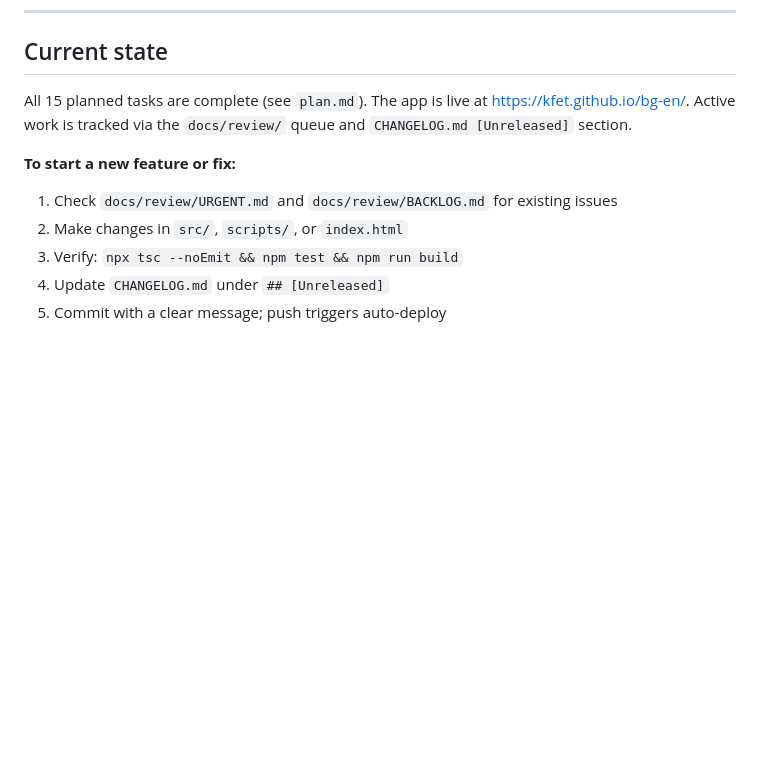
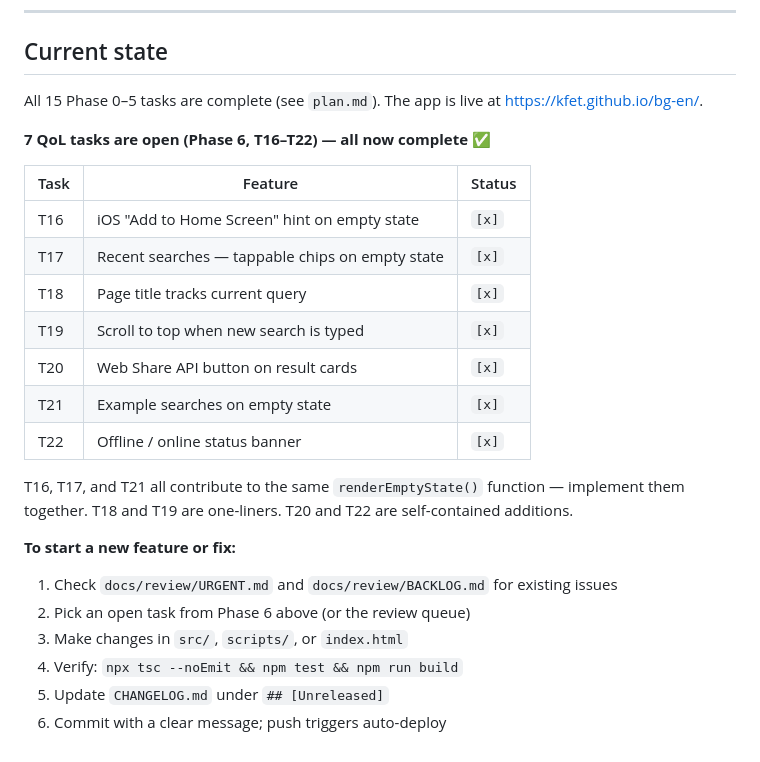
Before and after one commit to kfet/bg-en, a Markdown page: AGENTS.md, the part around the change. Drawn GitHub-style; blank space fills up the shorter version.

Commit message:
docs: mark Phase 6 (T16–T22) complete in AGENTS.md

```diff
--- a/AGENTS.md
+++ b/AGENTS.md
@@ -161,11 +161,26 @@ Check these before starting any work session.
 
 ## Current state
 
-All 15 planned tasks are complete (see `plan.md`). The app is live at https://kfet.github.io/bg-en/. Active work is tracked via the `docs/review/` queue and `CHANGELOG.md [Unreleased]` section.
+All 15 Phase 0–5 tasks are complete (see `plan.md`). The app is live at https://kfet.github.io/bg-en/.
+
+**7 QoL tasks are open (Phase 6, T16–T22) — all now complete ✅**
+
+| Task | Feature | Status |
+|------|---------|--------|
+| T16 | iOS "Add to Home Screen" hint on empty state | `[x]` |
+| T17 | Recent searches — tappable chips on empty state | `[x]` |
+| T18 | Page title tracks current query | `[x]` |
+| T19 | Scroll to top when new search is typed | `[x]` |
+| T20 | Web Share API button on result cards | `[x]` |
+| T21 | Example searches on empty state | `[x]` |
+| T22 | Offline / online status banner | `[x]` |
+
+T16, T17, and T21 all contribute to the same `renderEmptyState()` function — implement them together. T18 and T19 are one-liners. T20 and T22 are self-contained additions.
 
 **To start a new feature or fix:**
 1. Check `docs/review/URGENT.md` and `docs/review/BACKLOG.md` for existing issues
-2. Make changes in `src/`, `scripts/`, or `index.html`
-3. Verify: `npx tsc --noEmit && npm test && npm run build`
-4. Update `CHANGELOG.md` under `## [Unreleased]`
-5. Commit with a clear message; push triggers auto-deploy
+2. Pick an open task from Phase 6 above (or the review queue)
+3. Make changes in `src/`, `scripts/`, or `index.html`
+4. Verify: `npx tsc --noEmit && npm test && npm run build`
+5. Update `CHANGELOG.md` under `## [Unreleased]`
+6. Commit with a clear message; push triggers auto-deploy
```
